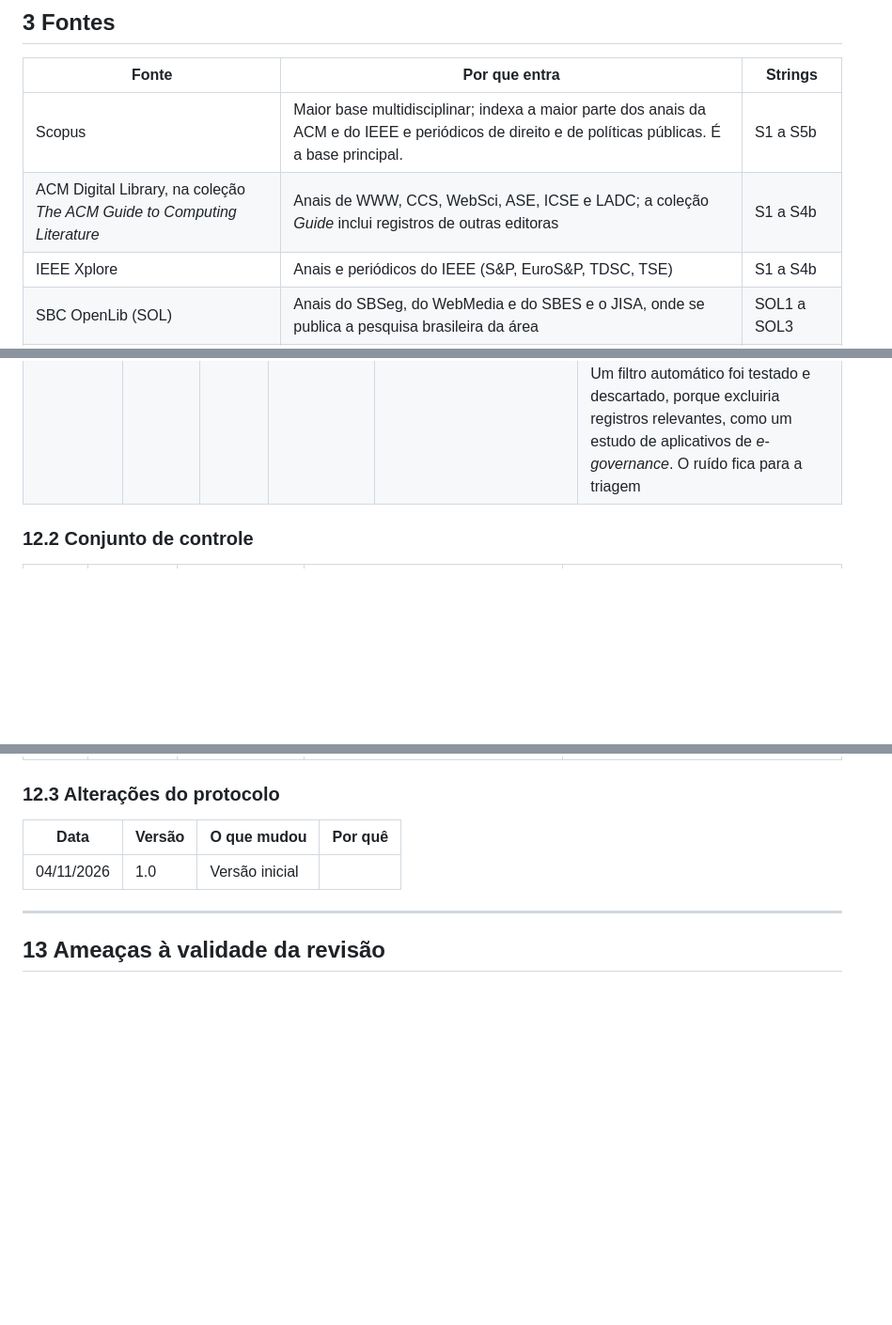
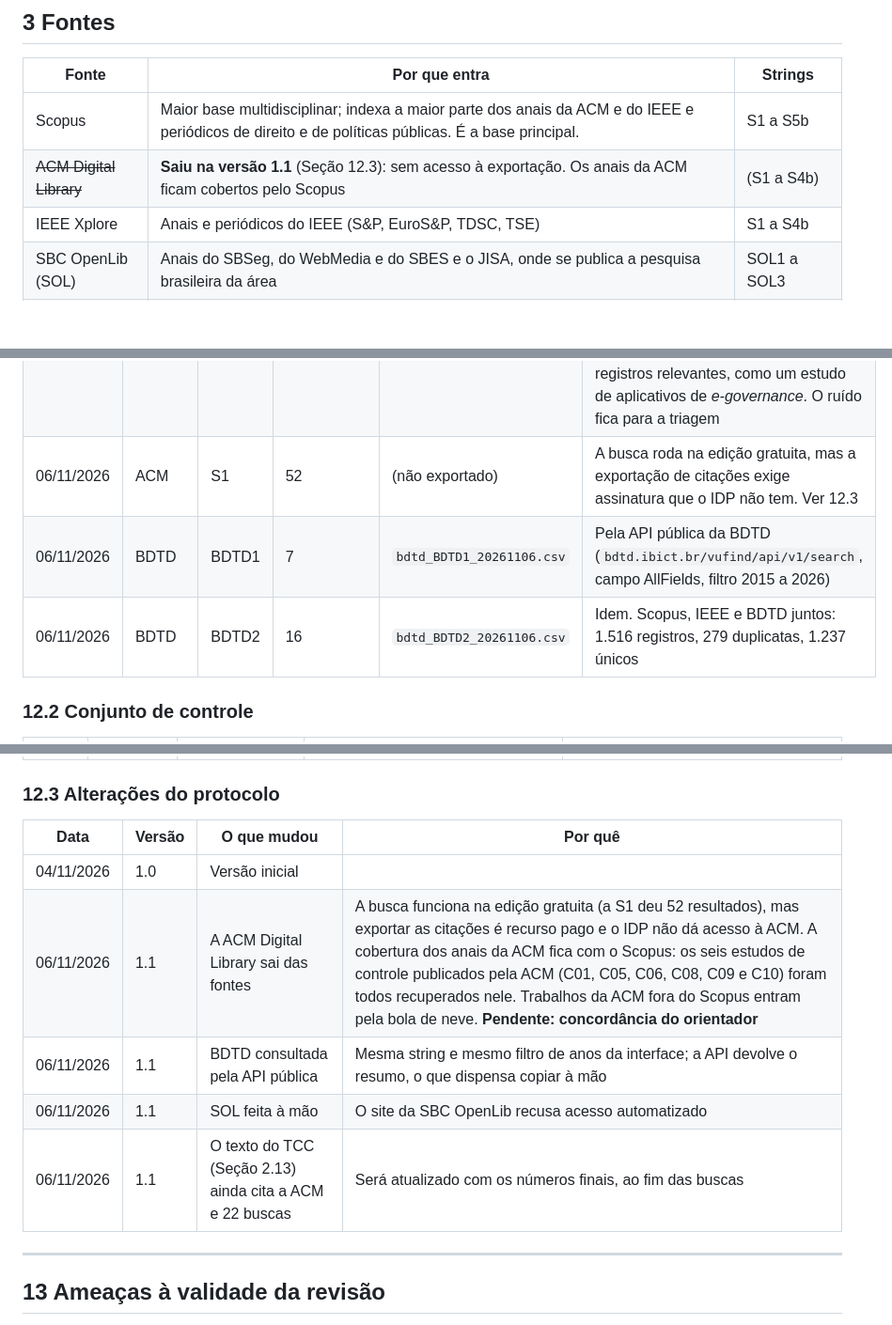
Before and after one commit to ClaudioAMF1/TCC, a Markdown page: tcc/revisao/protocolo-revisao-sistematica.md, 3 parts joined by grey strips. Shown at 94% size. Rendered like a GitHub page; blank space fills up the shorter version.

Commit message:
Revisao: protocolo 1.1 (ACM sai por falta de acesso a exportacao; BDTD pela API)
Co-Authored-By: Claude Opus 5.5 <noreply@anthropic.com>
Claude-Session: https://claude.ai/code/session_01Sfh8JG34eEyQqGRvuKsFRT

```diff
--- a/tcc/revisao/protocolo-revisao-sistematica.md
+++ b/tcc/revisao/protocolo-revisao-sistematica.md
@@ -55,7 +55,7 @@ a busca não pode se limitar aos trabalhos já conhecidos.
 | Fonte | Por que entra | Strings |
 |---|---|---|
 | Scopus | Maior base multidisciplinar; indexa a maior parte dos anais da ACM e do IEEE e periódicos de direito e de políticas públicas. É a base principal. | S1 a S5b |
-| ACM Digital Library, na coleção *The ACM Guide to Computing Literature* | Anais de WWW, CCS, WebSci, ASE, ICSE e LADC; a coleção *Guide* inclui registros de outras editoras | S1 a S4b |
+| ~~ACM Digital Library~~ | **Saiu na versão 1.1** (Seção 12.3): sem acesso à exportação. Os anais da ACM ficam cobertos pelo Scopus | (S1 a S4b) |
 | IEEE Xplore | Anais e periódicos do IEEE (S&P, EuroS&P, TDSC, TSE) | S1 a S4b |
 | SBC OpenLib (SOL) | Anais do SBSeg, do WebMedia e do SBES e o JISA, onde se publica a pesquisa brasileira da área | SOL1 a SOL3 |
 | BDTD (IBICT) | Teses e dissertações brasileiras | BDTD1, BDTD2 |
@@ -423,6 +423,9 @@ que sustentam a decisão.
 | 06/11/2026 | IEEE Xplore | S3 | 85 | `ieee_S3_20261106.csv` | 54 fora do Scopus |
 | 06/11/2026 | IEEE Xplore | S4a | 220 | `ieee_S4a_20261106.csv` | 178 fora do Scopus |
 | 06/11/2026 | IEEE Xplore | S4b | 20 | `ieee_S4b_20261106.csv` | Scopus e IEEE juntos: 1.493 registros, 279 duplicatas, 1.214 únicos. O IEEE traz mais ruído: o campo *All Metadata* inclui os termos de indexação do IEEE e a base aplica radicalização ("governance" casa com `government*`). Só um terço dos registros do IEEE satisfaz a string em título, resumo e palavras-chave do autor sem esses dois efeitos. Um filtro automático foi testado e descartado, porque excluiria registros relevantes, como um estudo de aplicativos de *e-governance*. O ruído fica para a triagem |
+| 06/11/2026 | ACM | S1 | 52 | (não exportado) | A busca roda na edição gratuita, mas a exportação de citações exige assinatura que o IDP não tem. Ver 12.3 |
+| 06/11/2026 | BDTD | BDTD1 | 7 | `bdtd_BDTD1_20261106.csv` | Pela API pública da BDTD (`bdtd.ibict.br/vufind/api/v1/search`, campo AllFields, filtro 2015 a 2026) |
+| 06/11/2026 | BDTD | BDTD2 | 16 | `bdtd_BDTD2_20261106.csv` | Idem. Scopus, IEEE e BDTD juntos: 1.516 registros, 279 duplicatas, 1.237 únicos |
 
 ### 12.2 Conjunto de controle
 
@@ -439,6 +442,10 @@ que sustentam a decisão.
 | Data | Versão | O que mudou | Por quê |
 |---|---|---|---|
 | 04/11/2026 | 1.0 | Versão inicial | |
+| 06/11/2026 | 1.1 | A ACM Digital Library sai das fontes | A busca funciona na edição gratuita (a S1 deu 52 resultados), mas exportar as citações é recurso pago e o IDP não dá acesso à ACM. A cobertura dos anais da ACM fica com o Scopus: os seis estudos de controle publicados pela ACM (C01, C05, C06, C08, C09 e C10) foram todos recuperados nele. Trabalhos da ACM fora do Scopus entram pela bola de neve. **Pendente: concordância do orientador** |
+| 06/11/2026 | 1.1 | BDTD consultada pela API pública | Mesma string e mesmo filtro de anos da interface; a API devolve o resumo, o que dispensa copiar à mão |
+| 06/11/2026 | 1.1 | SOL feita à mão | O site da SBC OpenLib recusa acesso automatizado |
+| 06/11/2026 | 1.1 | O texto do TCC (Seção 2.13) ainda cita a ACM e 22 buscas | Será atualizado com os números finais, ao fim das buscas |
 
 ---
 
```
Also changed, not shown: other parts of tcc/revisao/protocolo-revisao-sistematica.md (+1 -1 lines), tcc/revisao/buscas-passo-a-passo.md (+4 -0 lines).
